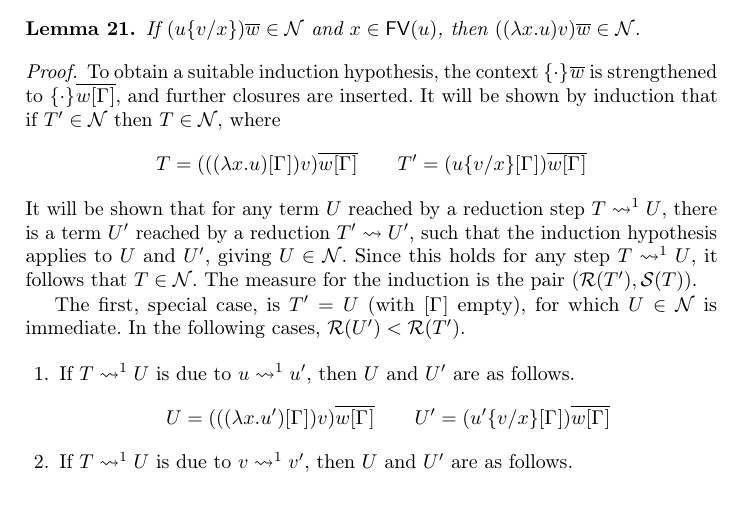
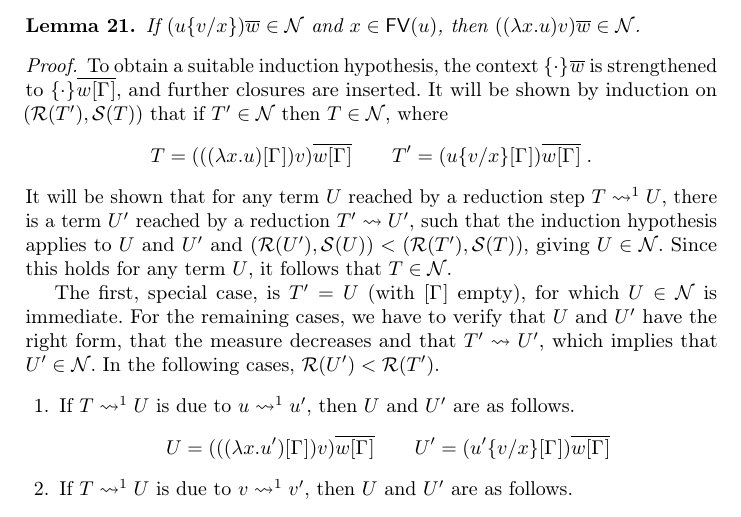
Before and after one commit to teg/SN-LPAR, a LaTeX thesis (AL-LPAR.tex): part of page 9 of 18, cut so that both start at the same text. Compiled offline with pdfLaTeX.

Commit message:
make start of big proof even more explicit
we may want to tone this down later...

```diff
--- a/AL-LPAR.tex
+++ b/AL-LPAR.tex
@@ -899,19 +899,17 @@ If $(u\sub xv)\overline w \in \SN$ and $x\in\FV(u)$, then $((\lambda x.u)v)\over
 \begin{proof}
 To obtain a suitable induction hypothesis, the context $\cxt\overline w$ is strengthened to $\cxt\overline{w\G}$, and further closures are inserted.
 %
-It will be shown by induction that if $T'\in\SN$ then $T\in\SN$, where
+It will be shown by induction on $(\R(T'),\S(T))$ that if $T'\in\SN$ then $T\in\SN$, where
 \[
-	T = (((\lambda x.u)\G) v)\overline{w\G} \qquad T' = (u\sub xv\G)\overline{w\G}
+	T = (((\lambda x.u)\G) v)\overline{w\G} \qquad T' = (u\sub xv\G)\overline{w\G}\;.
 \]
 %
-It will be shown that for any term $U$ reached by a reduction step $T\rewrite^1 U$, there is a term $U'$ reached by a reduction $T'\rewrite U'$, such that the induction hypothesis applies to $U$ and $U'$, giving $U\in\SN$.
+It will be shown that for any term $U$ reached by a reduction step $T\rewrite^1 U$, there is a term $U'$ reached by a reduction $T'\rewrite U'$, such that the induction hypothesis applies to $U$ and $U'$ and $(\R(U'), \S(U))<(\R(T'),\S(T))$, giving $U\in\SN$.
 %
-Since this holds for any step $T\rewrite^1 U$, it follows that $T\in\SN$.
-%
-The measure for the induction is the pair $(\R(T'),\S(T))$.
+Since this holds for any term $U$, it follows that $T\in\SN$.
 
 
-The first, special case, is $T'=U$ (with $\G$ empty), for which $U\in\SN$ is immediate.
+The first, special case, is $T'=U$ (with $\G$ empty), for which $U\in\SN$ is immediate. For the remaining cases, we have to verify that $U$ and $U'$ have the right form, that the measure decreases and that $T'\rewrite U'$, which implies that $U'\in\SN$.
 %
 In the following cases, $\R(U')<\R(T')$.
 
```
